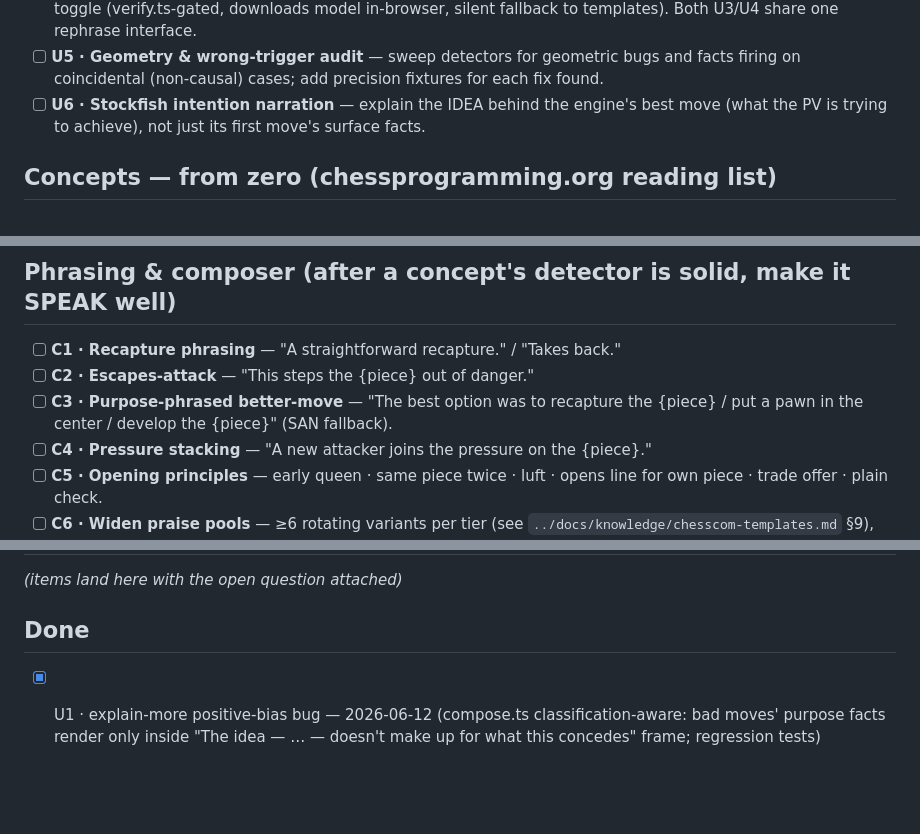
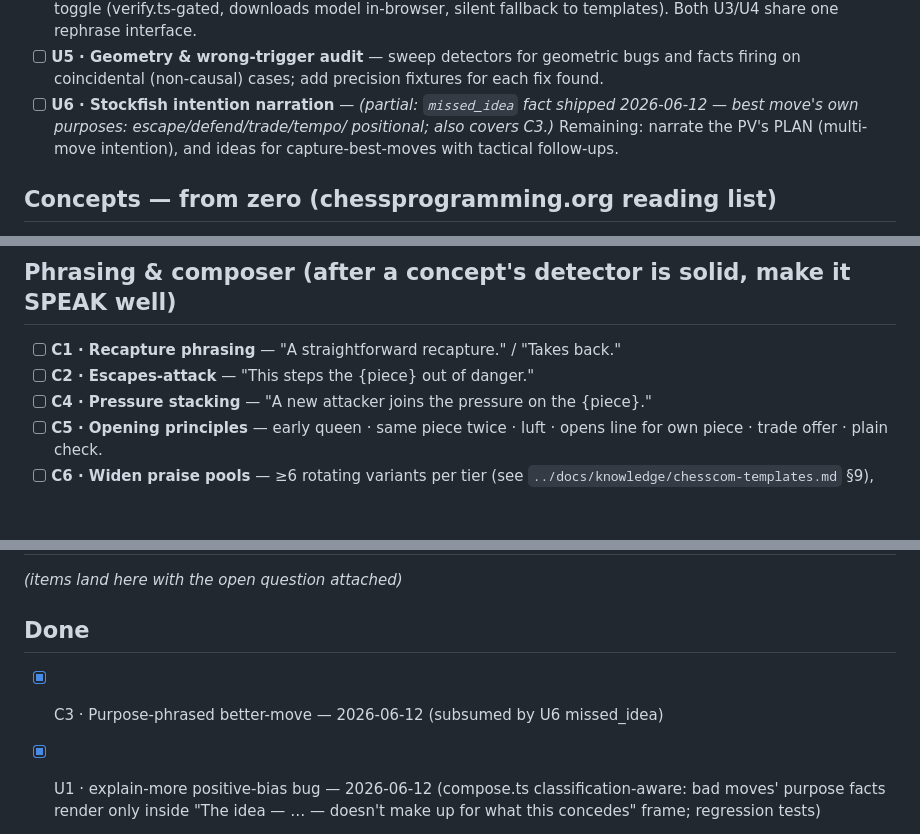
Before and after one commit to MalikAhed/stockthink, a Markdown page: improve/TODO.md, 3 parts joined by grey strips. Rendered like a GitHub page; blank space fills up the shorter version.

```diff
--- a/improve/TODO.md
+++ b/improve/TODO.md
@@ -33,9 +33,10 @@ Take items top-down. Move finished items to Done (bottom) with date + commit.
 - [ ] **U5 · Geometry & wrong-trigger audit** — sweep detectors for geometric
   bugs and facts firing on coincidental (non-causal) cases; add precision
   fixtures for each fix found.
-- [ ] **U6 · Stockfish intention narration** — explain the IDEA behind the
-  engine's best move (what the PV is trying to achieve), not just its first
-  move's surface facts.
+- [ ] **U6 · Stockfish intention narration** — _(partial: `missed_idea` fact
+  shipped 2026-06-12 — best move's own purposes: escape/defend/trade/tempo/
+  positional; also covers C3.)_ Remaining: narrate the PV's PLAN (multi-move
+  intention), and ideas for capture-best-moves with tactical follow-ups.
 
 ## Concepts — from zero (chessprogramming.org reading list)
 
@@ -66,8 +67,6 @@ Take items top-down. Move finished items to Done (bottom) with date + commit.
 
 - [ ] **C1 · Recapture phrasing** — "A straightforward recapture." / "Takes back."
 - [ ] **C2 · Escapes-attack** — "This steps the {piece} out of danger."
-- [ ] **C3 · Purpose-phrased better-move** — "The best option was to recapture
-  the {piece} / put a pawn in the center / develop the {piece}" (SAN fallback).
 - [ ] **C4 · Pressure stacking** — "A new attacker joins the pressure on the {piece}."
 - [ ] **C5 · Opening principles** — early queen · same piece twice · luft ·
   opens line for own piece · trade offer · plain check.
@@ -99,6 +98,7 @@ Take items top-down. Move finished items to Done (bottom) with date + commit.
 _(items land here with the open question attached)_
 
 ## Done
+- [x] C3 · Purpose-phrased better-move — 2026-06-12 (subsumed by U6 missed_idea)
 - [x] U1 · explain-more positive-bias bug — 2026-06-12 (compose.ts classification-aware: bad moves' purpose facts render only inside "The idea — … — doesn't make up for what this concedes" frame; regression tests)
 - [x] P1 · PV intent-confirmation everywhere — 2026-06-11 (forkConfirmed/tempoConfirmed vs engine best defense; newly-trapped only; pinned attackers threaten nothing off-ray)
 - [x] P2 · Two-move pairing ('prepares' fact) — 2026-06-11 (quiet move + engine follow-up told as one plan; Opera 7…Qe7 → 'prepares Qb4+, forking…'; coverage 93%→96%)
```
Also changed, not shown: improve/TRACKER.md (+4 -0 lines).
